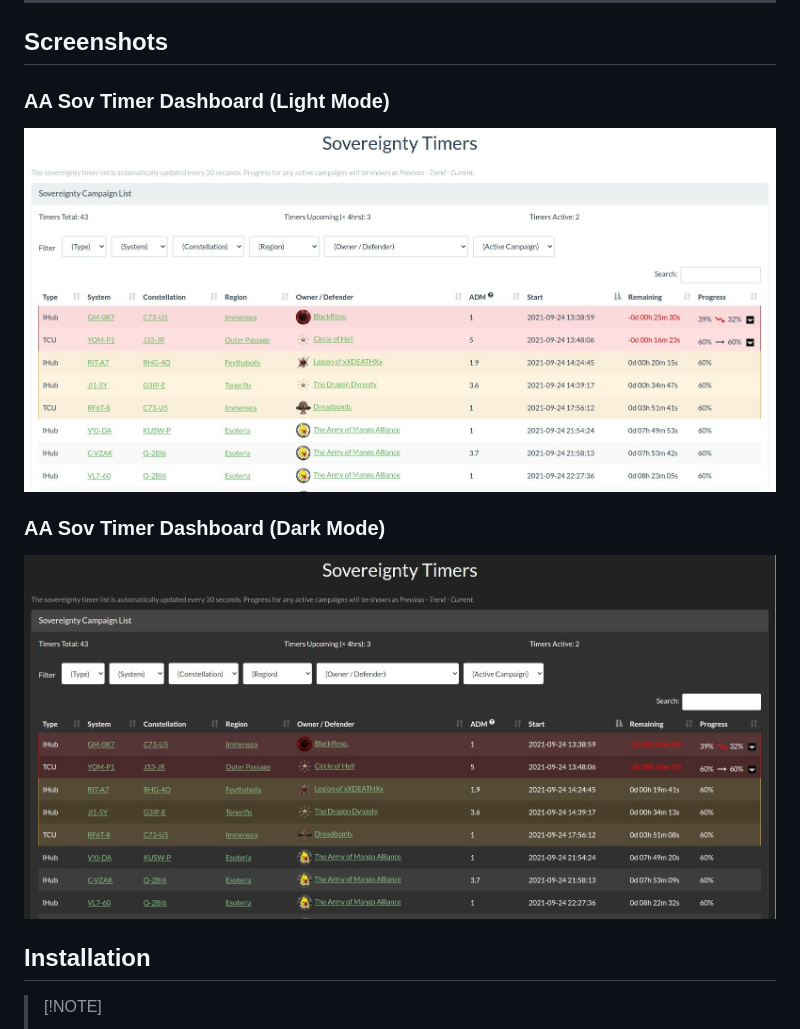
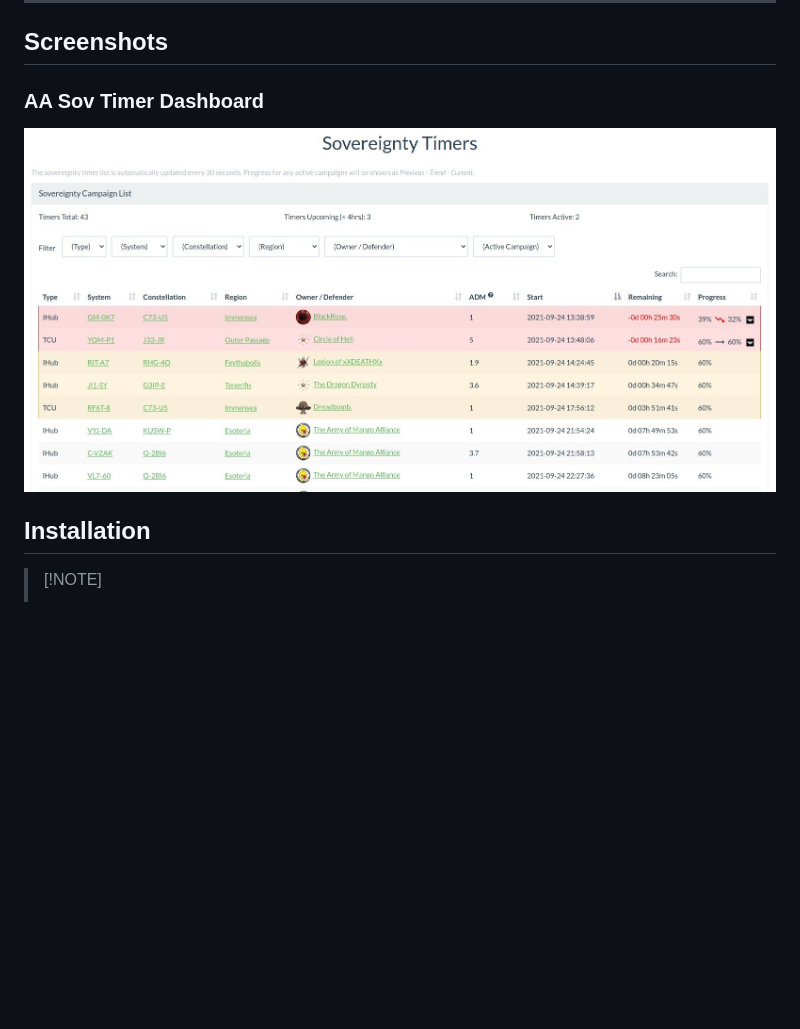
Before and after one commit to ppfeufer/aa-sov-timer, a Markdown page: README.md, the part around the change printed below. Drawn GitHub-style; pictures changed too: docs/images/presentation/aa-sov-timer-dark-mode.jpg (deleted); blank space fills up the shorter version.

```diff
--- a/README.md
+++ b/README.md
@@ -43,13 +42,9 @@ ______________________________________________________________________
 
 ## Screenshots<a name="screenshots"></a>
 
-### AA Sov Timer Dashboard (Light Mode)<a name="aa-sov-timer-dashboard-light-mode"></a>
+### AA Sov Timer Dashboard<a name="aa-sov-timer-dashboard"></a>
 
-![AA Sov Timer Dashboard (Light Mode)](https://raw.githubusercontent.com/ppfeufer/aa-sov-timer/master/docs/images/presentation/aa-sov-timer-light-mode.jpg "AA Sov Timer Dashboard (Light Mode)")
-
-### AA Sov Timer Dashboard (Dark Mode)<a name="aa-sov-timer-dashboard-dark-mode"></a>
-
-![AA Sov Timer Dashboard (Dark Mode)](https://raw.githubusercontent.com/ppfeufer/aa-sov-timer/master/docs/images/presentation/aa-sov-timer-dark-mode.jpg "AA Sov Timer Dashboard (Dark Mode)")
+![AA Sov Timer Dashboard](https://raw.githubusercontent.com/ppfeufer/aa-sov-timer/master/docs/images/presentation/aa-sov-timer.jpg "AA Sov Timer Dashboard")
 
 ## Installation<a name="installation"></a>
 
```
Also changed, not shown: other parts of README.md (+1 -2 lines), docs/images/presentation/aa-sov-timer.jpg (renamed from docs/images/presentation/aa-sov-timer-light-mode.jpg), 4 other files.
